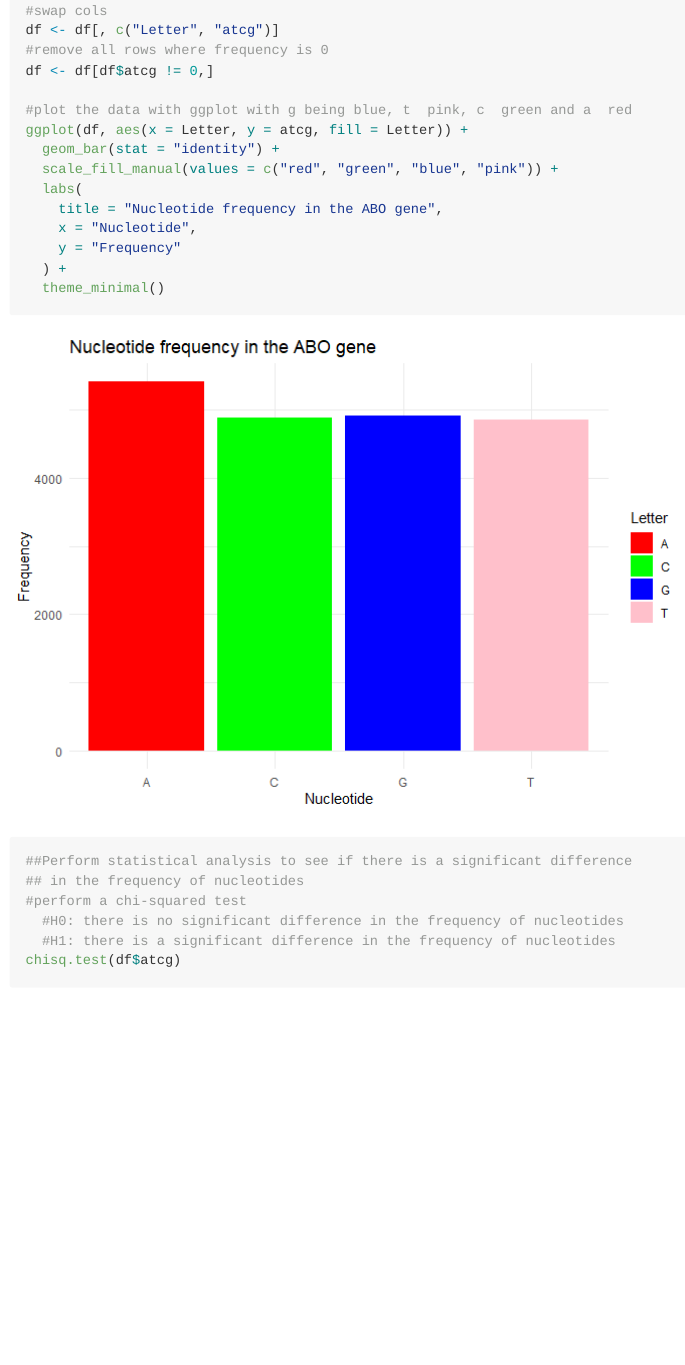
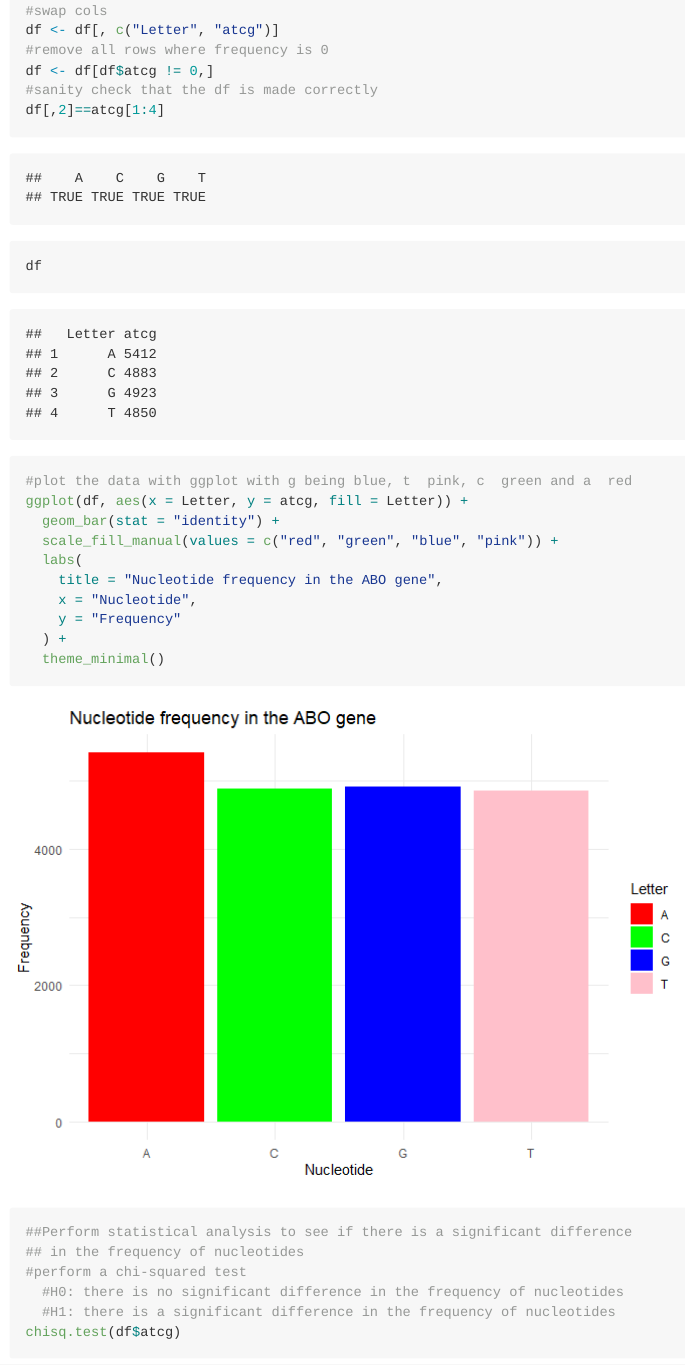
Before and after one commit to raymond-arthur/hg19chr9-analysis, an R Markdown document (README.Rmd): the page in a window 1100 px wide, from 3740 px down. The pictures show the output file README.md that the author committed with the source, drawn offline in the style of GitHub.

Commit message:
readme updates

```diff
--- a/README.Rmd
+++ b/README.Rmd
@@ -143,6 +143,9 @@ rownames(df) <- NULL
 df <- df[, c("Letter", "atcg")]
 #remove all rows where frequency is 0
 df <- df[df$atcg != 0,]
+#sanity check that the df is made correctly
+df[,2]==atcg[1:4]
+df
 
 #plot the data with ggplot with g being blue, t  pink, c  green and a  red
 ggplot(df, aes(x = Letter, y = atcg, fill = Letter)) +
```
Also changed, not shown: README.md.
